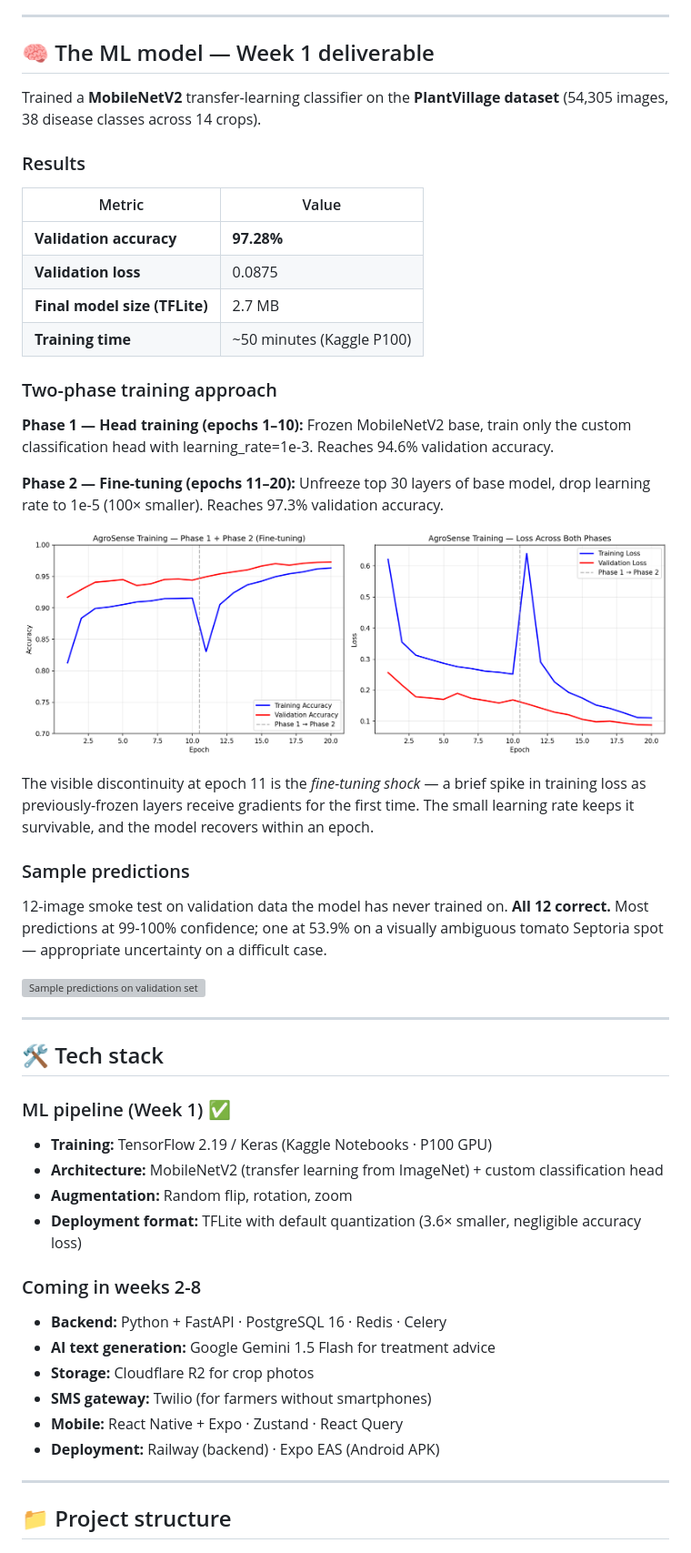
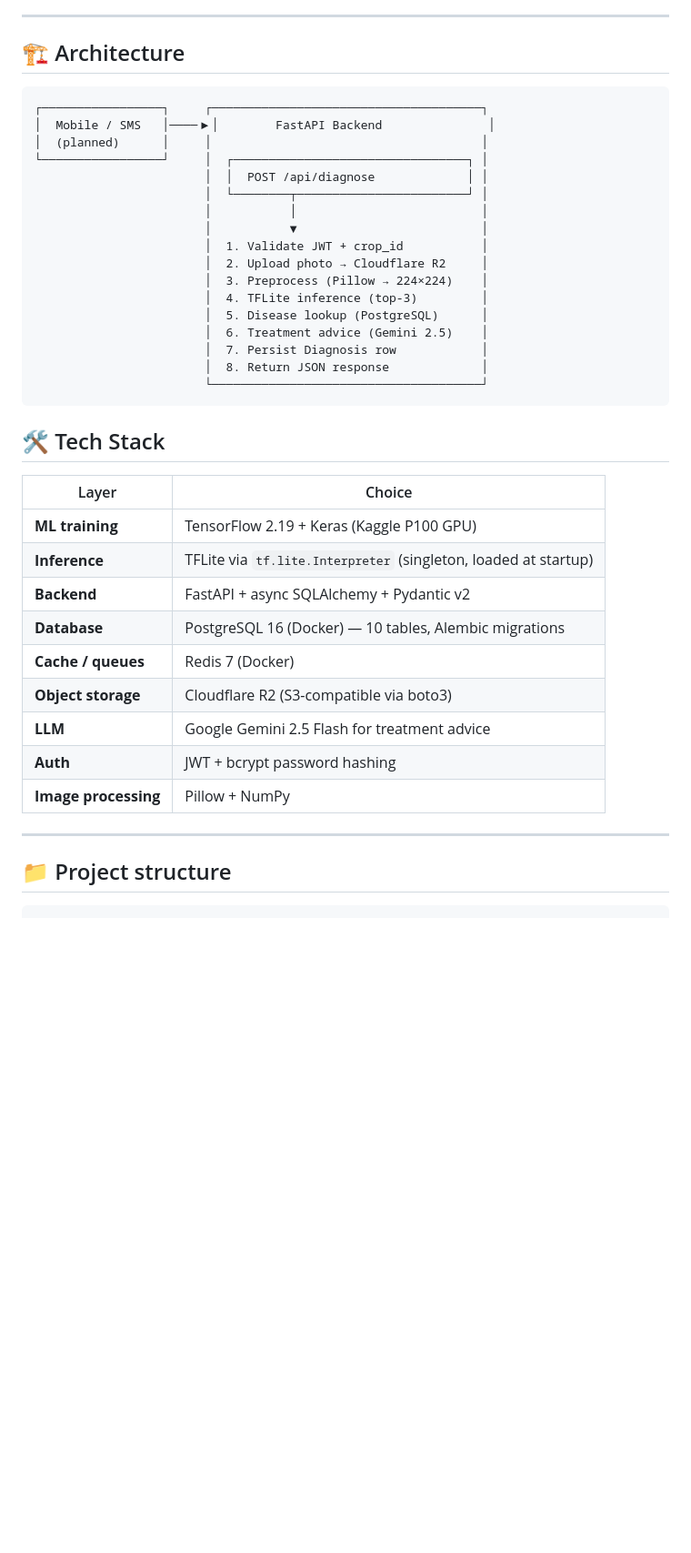
Before and after one commit to aimlin9/agrosense, a Markdown page: README.md, the part around one of its changes. Shown at 91% size. GitHub-like rendering; blank space fills up the shorter version; grey boxes are pictures that could not be loaded.

````diff
--- a/README.md
+++ b/README.md
@@ -19,55 +31,45 @@ AgroSense closes that gap.
 
 ---
 
-## 🧠 The ML model — Week 1 deliverable
+## 🏗️ Architecture
 
-Trained a **MobileNetV2** transfer-learning classifier on the **PlantVillage dataset** (54,305 images, 38 disease classes across 14 crops).
+```
+┌─────────────────┐     ┌──────────────────────────────────────┐
+│  Mobile / SMS   │────▶│        FastAPI Backend               │
+│  (planned)      │     │                                      │
+└─────────────────┘     │  ┌─────────────────────────────────┐ │
+                        │  │  POST /api/diagnose             │ │
+                        │  └────────┬────────────────────────┘ │
+                        │           │                          │
+                        │           ▼                          │
+                        │  1. Validate JWT + crop_id           │
+                        │  2. Upload photo → Cloudflare R2     │
+                        │  3. Preprocess (Pillow → 224×224)    │
+                        │  4. TFLite inference (top-3)         │
+                        │  5. Disease lookup (PostgreSQL)      │
+                        │  6. Treatment advice (Gemini 2.5)    │
+                        │  7. Persist Diagnosis row            │
+                        │  8. Return JSON response             │
+                        └──────────────────────────────────────┘
+```
 
-### Results
+## 🛠️ Tech Stack
 
-| Metric | Value |
+| Layer | Choice |
 |---|---|
-| **Validation accuracy** | **97.28%** |
-| **Validation loss** | 0.0875 |
-| **Final model size (TFLite)** | 2.7 MB |
-| **Training time** | ~50 minutes (Kaggle P100) |
-
-### Two-phase training approach
-
-**Phase 1 — Head training (epochs 1–10):** Frozen MobileNetV2 base, train only the custom classification head with learning_rate=1e-3. Reaches 94.6% validation accuracy.
-
-**Phase 2 — Fine-tuning (epochs 11–20):** Unfreeze top 30 layers of base model, drop learning rate to 1e-5 (100× smaller). Reaches 97.3% validation accuracy.
-
-![Training curves across both phases](notebooks/training_curves_combined.png)
-
-The visible discontinuity at epoch 11 is the *fine-tuning shock* — a brief spike in training loss as previously-frozen layers receive gradients for the first time. The small learning rate keeps it survivable, and the model recovers within an epoch.
-
-### Sample predictions
-
-12-image smoke test on validation data the model has never trained on. **All 12 correct.** Most predictions at 99-100% confidence; one at 53.9% on a visually ambiguous tomato Septoria spot — appropriate uncertainty on a difficult case.
-
-![Sample predictions on validation set](notebooks/predictions_sample.png)
-
----
-
-## 🛠️ Tech stack
-
-### ML pipeline (Week 1) ✅
-- **Training:** TensorFlow 2.19 / Keras (Kaggle Notebooks · P100 GPU)
-- **Architecture:** MobileNetV2 (transfer learning from ImageNet) + custom classification head
-- **Augmentation:** Random flip, rotation, zoom
-- **Deployment format:** TFLite with default quantization (3.6× smaller, negligible accuracy loss)
-
-### Coming in weeks 2-8
-- **Backend:** Python + FastAPI · PostgreSQL 16 · Redis · Celery
-- **AI text generation:** Google Gemini 1.5 Flash for treatment advice
-- **Storage:** Cloudflare R2 for crop photos
-- **SMS gateway:** Twilio (for farmers without smartphones)
-- **Mobile:** React Native + Expo · Zustand · React Query
-- **Deployment:** Railway (backend) · Expo EAS (Android APK)
+| **ML training** | TensorFlow 2.19 + Keras (Kaggle P100 GPU) |
+| **Inference** | TFLite via `tf.lite.Interpreter` (singleton, loaded at startup) |
+| **Backend** | FastAPI + async SQLAlchemy + Pydantic v2 |
+| **Database** | PostgreSQL 16 (Docker) — 10 tables, Alembic migrations |
+| **Cache / queues** | Redis 7 (Docker) |
+| **Object storage** | Cloudflare R2 (S3-compatible via boto3) |
+| **LLM** | Google Gemini 2.5 Flash for treatment advice |
+| **Auth** | JWT + bcrypt password hashing |
+| **Image processing** | Pillow + NumPy |
 
 ---
 
 ## 📁 Project structure
 
+```
 agrosense/
````
Also changed, not shown: other parts of README.md (+126 -38 lines).
